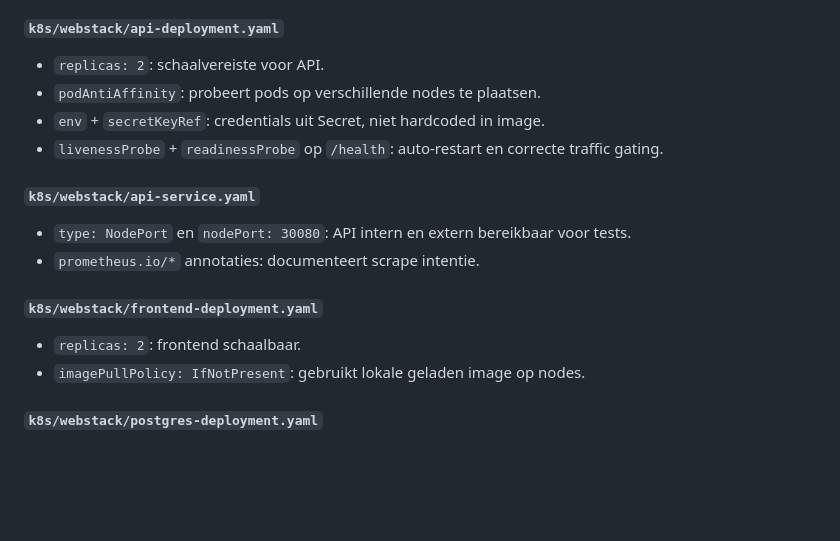
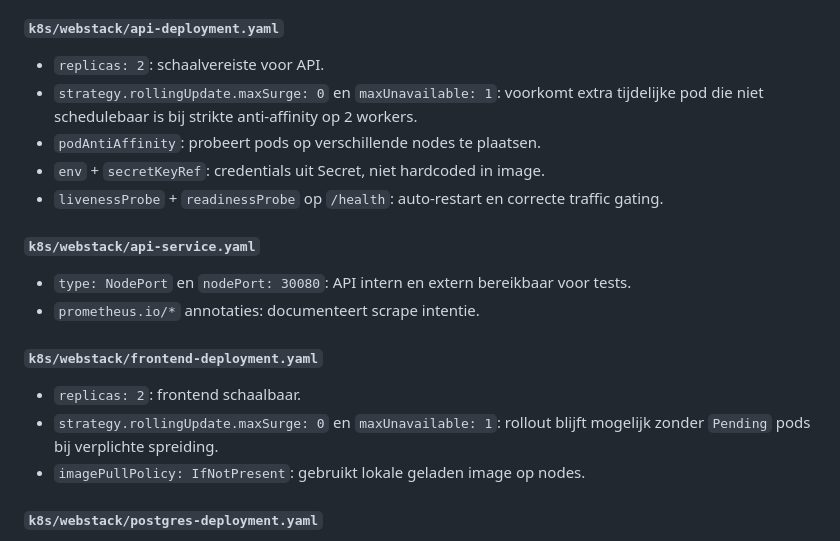
Before and after one commit to Geert-Vuurstaek/linuxweb, a Markdown page: docs/solution.md, the part around the change. Rendered like a GitHub page; blank space fills up the shorter version.

Commit message:
Document anti-affinity rollout strategy rationale

```diff
--- a/docs/solution.md
+++ b/docs/solution.md
@@ -234,6 +234,7 @@ Uitleg laatste commando:
 
 #### `k8s/webstack/api-deployment.yaml`
 - `replicas: 2`: schaalvereiste voor API.
+- `strategy.rollingUpdate.maxSurge: 0` en `maxUnavailable: 1`: voorkomt extra tijdelijke pod die niet schedulebaar is bij strikte anti-affinity op 2 workers.
 - `podAntiAffinity`: probeert pods op verschillende nodes te plaatsen.
 - `env` + `secretKeyRef`: credentials uit Secret, niet hardcoded in image.
 - `livenessProbe` + `readinessProbe` op `/health`: auto-restart en correcte traffic gating.
@@ -244,6 +245,7 @@ Uitleg laatste commando:
 
 #### `k8s/webstack/frontend-deployment.yaml`
 - `replicas: 2`: frontend schaalbaar.
+- `strategy.rollingUpdate.maxSurge: 0` en `maxUnavailable: 1`: rollout blijft mogelijk zonder `Pending` pods bij verplichte spreiding.
 - `imagePullPolicy: IfNotPresent`: gebruikt lokale geladen image op nodes.
 
 #### `k8s/webstack/postgres-deployment.yaml`
```
